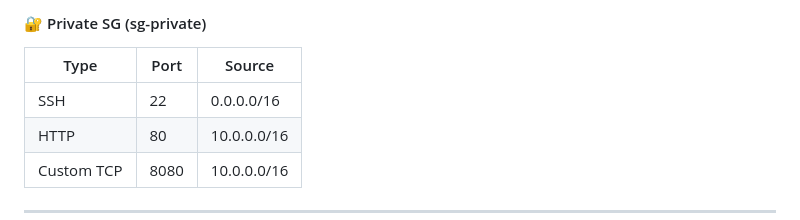
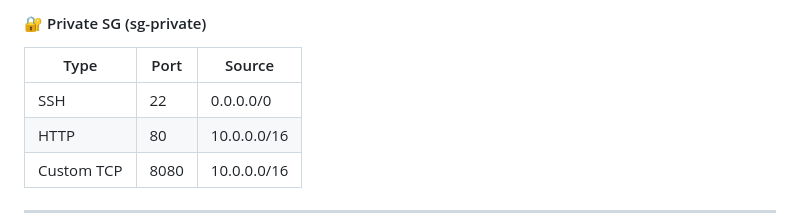
Before and after one commit to tanmayrannavare/StaticWebsite, a Markdown page: README.md, the part around the change. GitHub-like rendering.

```diff
--- a/README.md
+++ b/README.md
@@ -99,7 +99,7 @@ GitHub → Jenkins (EC2 in VPC) → S3 Bucket → CloudFront → End Users
 
 | Type | Port | Source |
 |------|------|--------|
-| SSH | 22 | 0.0.0.0/16 |
+| SSH | 22 | 0.0.0.0/0 |
 | HTTP | 80 | 10.0.0.0/16 |
 | Custom TCP | 8080 | 10.0.0.0/16 |
 
```
